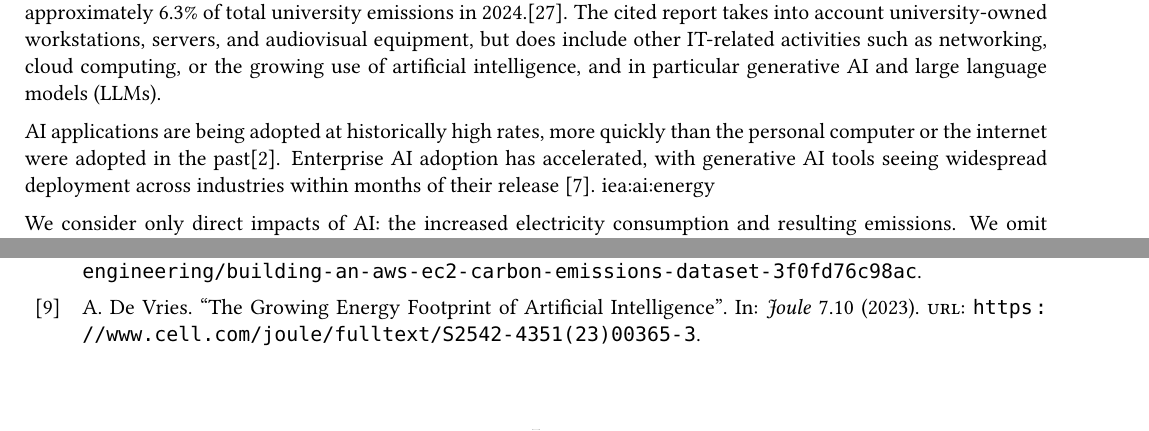
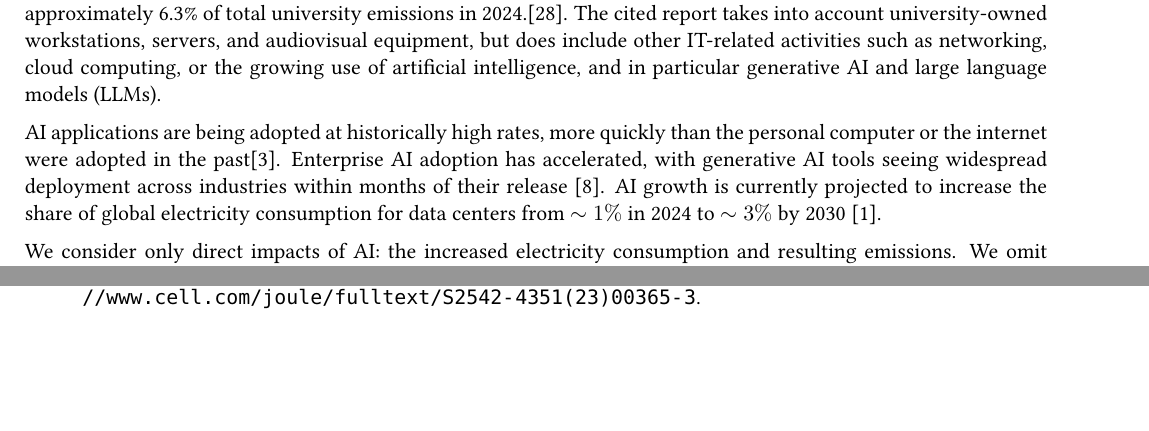
Before and after one commit to maxpoletto/it-emissions, a LaTeX document (doc/paper.tex): two parts of pages 1 and 7 of 8 before the commit and two parts of pages 1 and 8 of 9 after it, joined at a grey line, cut so that both start at the same text, the shorter picture padded with empty space. Compiled offline with pdfLaTeX.

Commit message:
Checkpoint

```diff
--- a/doc/paper.tex
+++ b/doc/paper.tex
@@ -38,7 +38,10 @@ Information technology (IT) plays a major role in society and has non-negligible
 
 Information technology accounts for over 5\% of global electricity consumption and at least 1.7\% of global carbon emissions (estimates range from 1.5 to 4\%) \cite{wb:itu:ict}. At the University of Zürich, which with over 38,000 students and staff is the largest Swiss university, IT accounted for about 1.5 Mt CO$_2$e of greenhouse gas (GHG) emissions, approximately 6.3\% of total university emissions in 2024.\cite{uzh:sustainability:report}. The cited report takes into account university-owned workstations, servers, and audiovisual equipment, but does include other IT-related activities such as networking, cloud computing, or the growing use of artificial intelligence, and in particular generative AI and large language models (LLMs).
 
-AI applications are being adopted at historically high rates, more quickly than the personal computer or the internet were adopted in the past\cite{bick:ai:adoption}. Enterprise AI adoption has accelerated, with generative AI tools seeing widespread deployment across industries within months of their release \cite{mckinsey2024ai}. iea:ai:energy
+AI applications are being adopted at historically high rates, more quickly than the personal computer or the internet were adopted in the past\cite{bick:ai:adoption}. Enterprise AI adoption has accelerated, with generative AI tools seeing widespread deployment across industries within months of their release \cite{mckinsey2024ai}. AI growth is currently projected to increase the share of global electricity consumption for data centers from $\sim 1\%$ in 2024 to $\sim 3\%$ by 2030 \cite{iea:ai:energy}.
+
+
+
 
 We consider only direct impacts of AI: the increased electricity consumption and resulting emissions. We omit indirect impacts of AI adoption, such as potential emissions reductions due to improved building management: at the moment they are too nebulous to predict.
 
```
